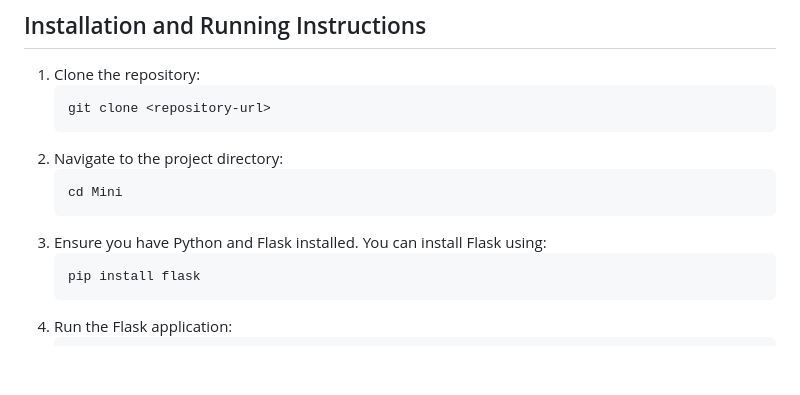
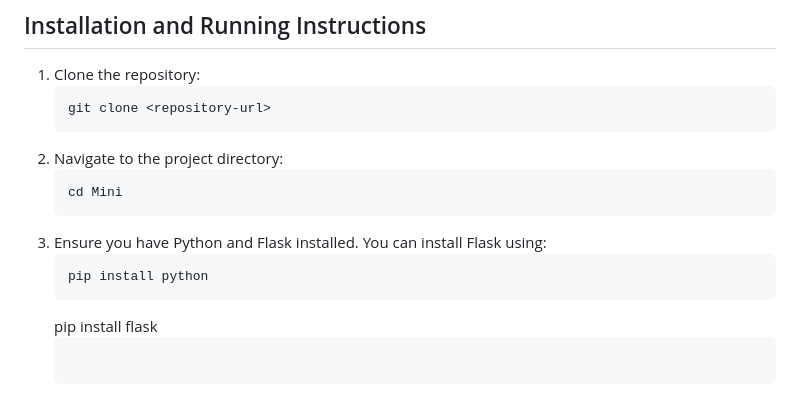
Before and after one commit to Tejasvz/Mini, a Markdown page: README.md, the part around the change. Rendered like a GitHub page; blank space fills up the shorter version.

````diff
--- a/README.md
+++ b/README.md
@@ -26,6 +26,8 @@ Echo's of Barkur is a web application dedicated to showcasing the rich heritage
    cd Mini
    ```
 3. Ensure you have Python and Flask installed. You can install Flask using:
+   ```
+   pip install python
    ```
    pip install flask
    ```
````
